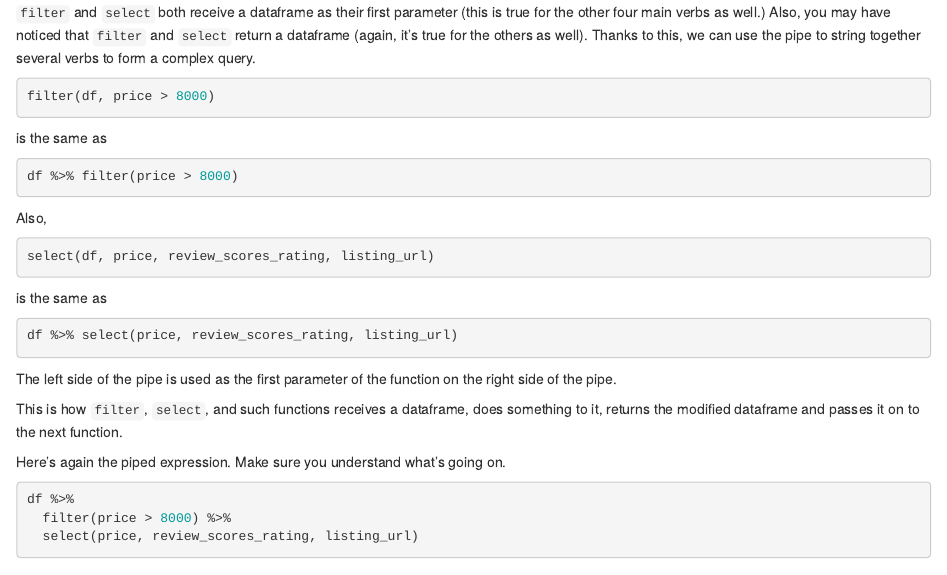
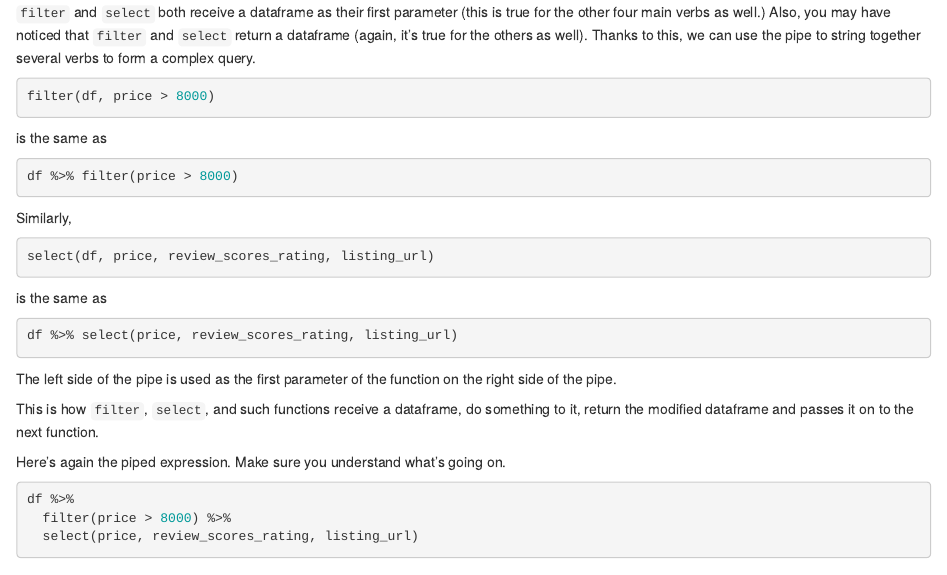
Before and after one commit to asifm/r4mbas, an R Markdown document (Workshop_1_R_for_Beginners/airbnb_newyork_analysis.Rmd): the page in a window 1100 px wide, from 7850 px down. Rendered offline with R 4.5, knitr and Pandoc, with nearby package versions; the code chunks are not run, so their results and figures are left out; drawn as R Markdown's standard HTML page in place of the format the file asks for.

Commit message:
Update airbnb_newyork_analysis.Rmd

````diff
--- a/Workshop_1_R_for_Beginners/airbnb_newyork_analysis.Rmd
+++ b/Workshop_1_R_for_Beginners/airbnb_newyork_analysis.Rmd
@@ -475,7 +475,7 @@ is the same as
 df %>% filter(price > 8000)
 ```
 
-Also,
+Similarly,
 ```{r}
 select(df, price, review_scores_rating, listing_url)
 ```
@@ -486,7 +486,7 @@ df %>% select(price, review_scores_rating, listing_url)
 
 The left side of the pipe is used as the first parameter of the function on the right side of the pipe.
 
-This is how `filter`, `select`, and such functions receives a dataframe, does something to it, returns the modified dataframe and passes it on to the next function.
+This is how `filter`, `select`, and such functions receive a dataframe, do something to it, return the modified dataframe and passes it on to the next function.
 
 Here's again the piped expression. Make sure you understand what's going on.
 ```{r}
````
